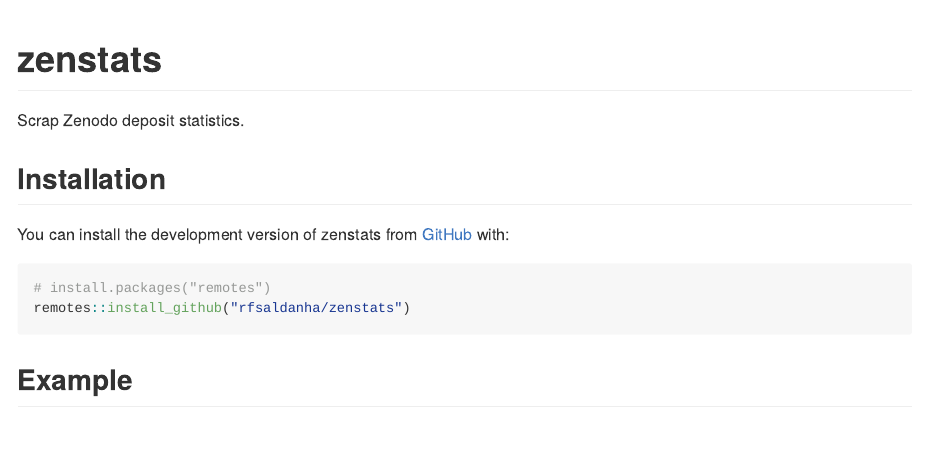
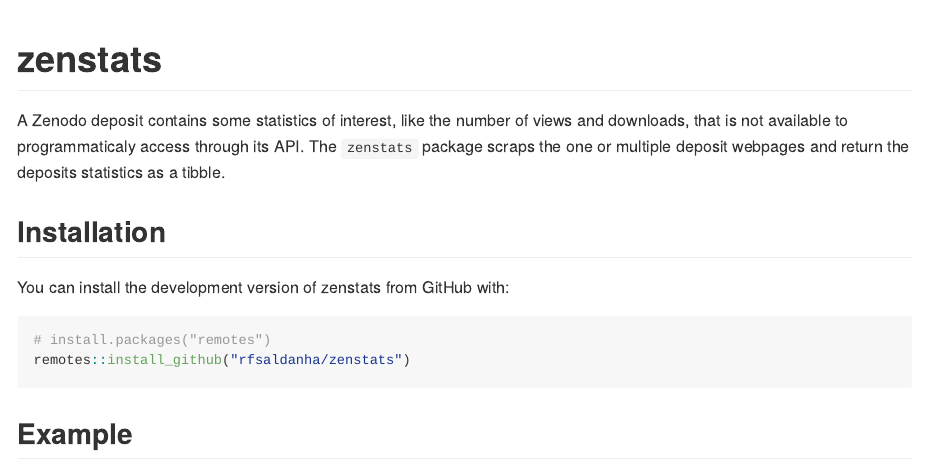
Before and after one commit to olivroy/zenstats, an R Markdown document (README.Rmd): the page in a window 1100 px wide, from its top. The pictures show the output file README.md that the author committed with the source, drawn offline in the style of GitHub; badge pictures from the web are left out.

Commit message:
Update news.

````diff
--- a/README.Rmd
+++ b/README.Rmd
@@ -19,11 +19,11 @@
 [![R-CMD-check](https://github.com/rfsaldanha/zenstats/actions/workflows/R-CMD-check.yaml/badge.svg)](https://github.com/rfsaldanha/zenstats/actions/workflows/R-CMD-check.yaml)
 <!-- badges: end -->
 
-Scrap Zenodo deposit statistics.
+A Zenodo deposit contains some statistics of interest, like the number of views and downloads, that is not available to programmaticaly access through its API. The `zenstats` package scraps the one or multiple deposit webpages and return the deposits statistics as a tibble.
 
 ## Installation
 
-You can install the development version of zenstats from [GitHub](https://github.com/) with:
+You can install the development version of zenstats from GitHub with:
 
 ``` r
 # install.packages("remotes")
````
Also changed, not shown: README.md, README.Rmd (4 more changed lines).
